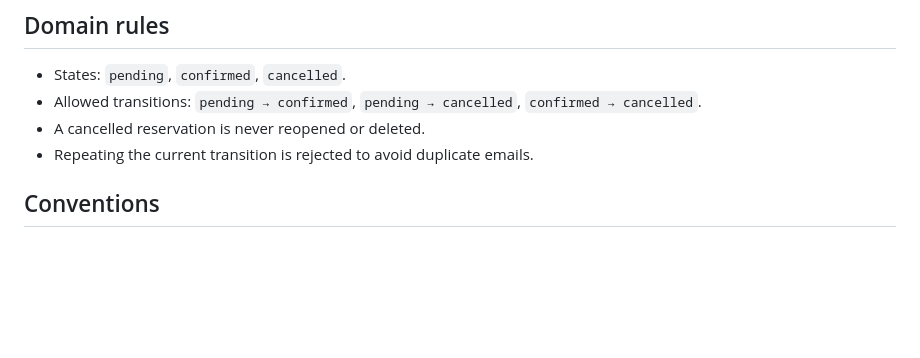
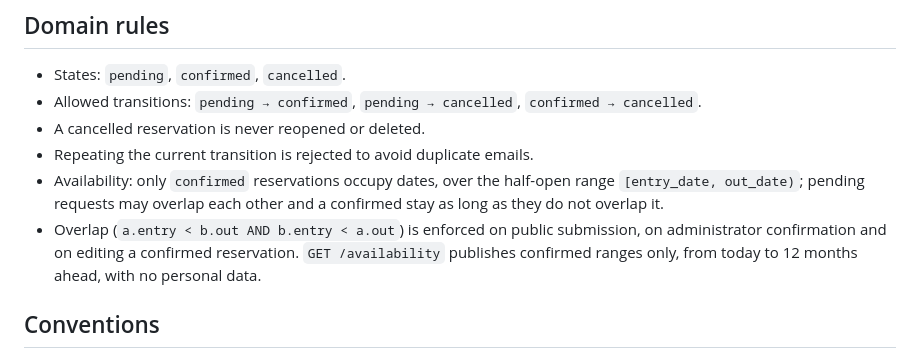
Before and after one commit to Sergi-Virgili/CanCruzWeb, a Markdown page: AGENTS.md, the part around the change. Rendered like a GitHub page; blank space fills up the shorter version.

Commit message:
docs: record reservation availability domain rules

```diff
--- a/AGENTS.md
+++ b/AGENTS.md
@@ -112,6 +112,8 @@ A change is complete when `vendor/bin/pint --test`, `php artisan test`, `npm run
 - Allowed transitions: `pending → confirmed`, `pending → cancelled`, `confirmed → cancelled`.
 - A cancelled reservation is never reopened or deleted.
 - Repeating the current transition is rejected to avoid duplicate emails.
+- Availability: only `confirmed` reservations occupy dates, over the half-open range `[entry_date, out_date)`; pending requests may overlap each other and a confirmed stay as long as they do not overlap it.
+- Overlap (`a.entry < b.out AND b.entry < a.out`) is enforced on public submission, on administrator confirmation and on editing a confirmed reservation. `GET /availability` publishes confirmed ranges only, from today to 12 months ahead, with no personal data.
 
 ## Conventions
 
```
Also changed, not shown: 1 other file.
